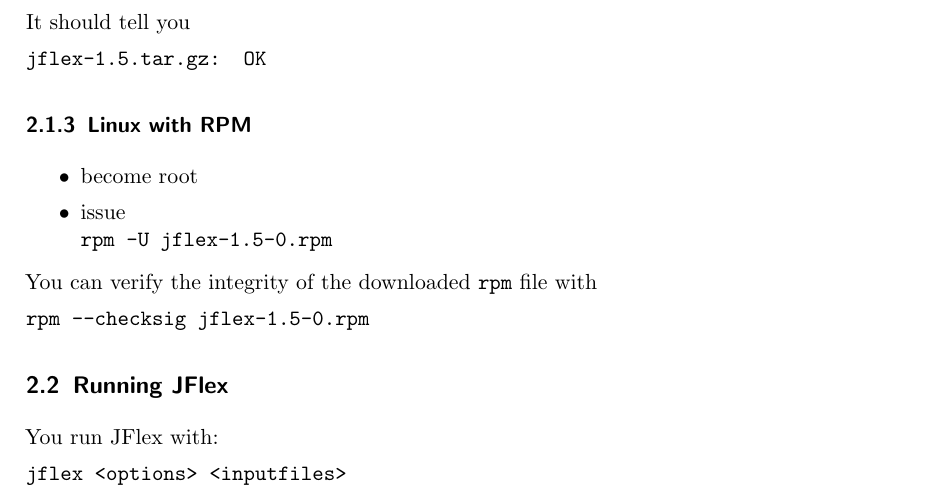
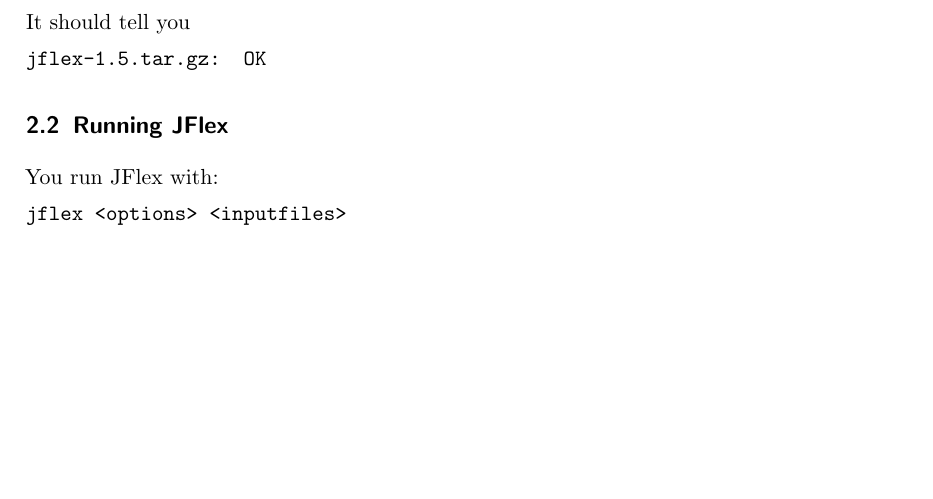
Before and after one commit to paupino/jflex, a LaTeX document (tex/manual.tex): part of page 5 of 45, cut so that both start at the same text, the shorter picture padded with empty space. Compiled offline with pdfLaTeX; a LaTeX package or settings file that is missing is left out.

Commit message:
remove rpm installation option

```diff
--- a/tex/manual.tex
+++ b/tex/manual.tex
@@ -188,19 +188,6 @@
 It should tell you
 
 \texttt{jflex-\ver.tar.gz: OK}
-
-\subsubsection{Linux with RPM}
-
-\begin{itemize}
-\item
-  become root
-\item issue\\
-  \texttt{rpm -U jflex-\ver-0.rpm}
-\end{itemize}
-
-You can verify the integrity of the downloaded \texttt{rpm} file with
-
-\verb+rpm --checksig +\texttt{jflex-\ver-0.rpm}
 
 
 \subsection{Running JFlex}
```
